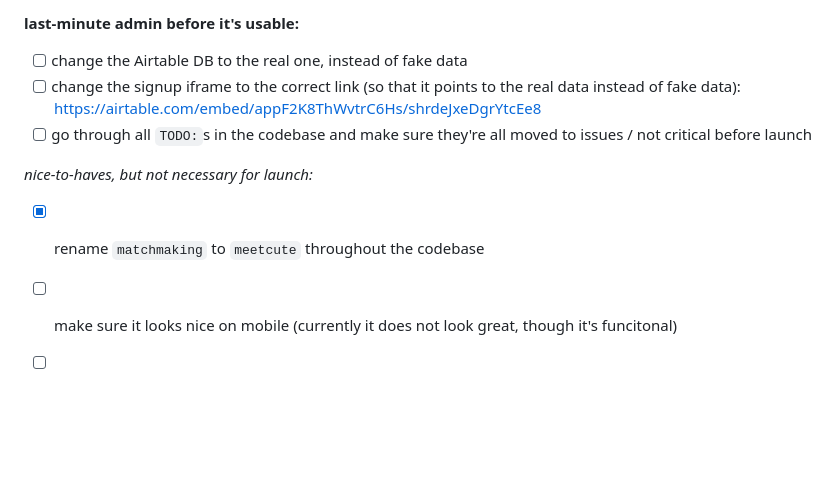
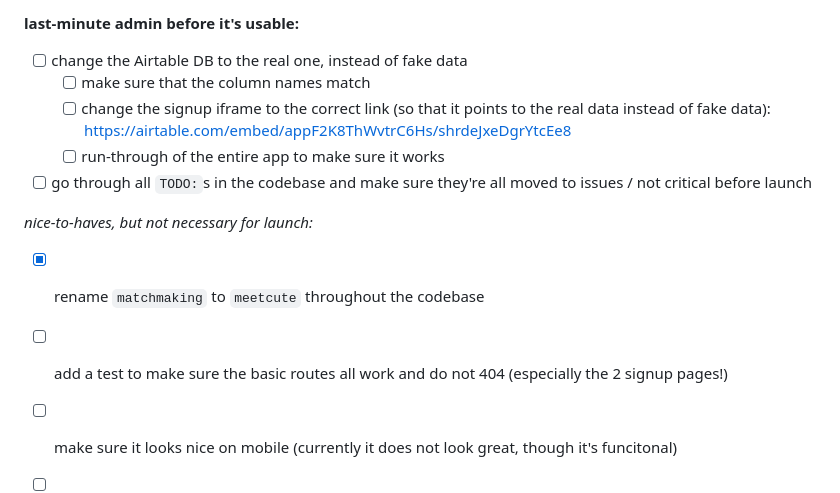
Before and after one commit to devonzuegel/smallworld, a Markdown page: README.md, the part around the change. Rendered like a GitHub page; blank space fills up the shorter version.

Commit message:
add to TODOs in README

```diff
--- a/README.md
+++ b/README.md
@@ -216,11 +216,14 @@ https://mc.sendgrid.com/dynamic-templates
 
 **last-minute admin before it's usable:**
 - [ ] change the Airtable DB to the real one, instead of fake data
-- [ ] change the signup iframe to the correct link (so that it points to the real data instead of fake data): https://airtable.com/embed/appF2K8ThWvtrC6Hs/shrdeJxeDgrYtcEe8
+  - [ ] make sure that the column names match
+  - [ ] change the signup iframe to the correct link (so that it points to the real data instead of fake data): https://airtable.com/embed/appF2K8ThWvtrC6Hs/shrdeJxeDgrYtcEe8
+  - [ ] run-through of the entire app to make sure it works
 - [ ] go through all `TODO:`s in the codebase and make sure they're all moved to issues / not critical before launch
 
 *nice-to-haves, but not necessary for launch:*
 - [x] rename `matchmaking` to `meetcute` throughout the codebase
+- [ ] add a test to make sure the basic routes all work and do not 404 (especially the 2 signup pages!)
 - [ ] make sure it looks nice on mobile (currently it does not look great, though it's funcitonal)
 - [ ] sign up page with validation – replace the Airtable iframe form with a custom form
 - [ ] matches screen for admin to save Erik a time-consuming manual process
```
